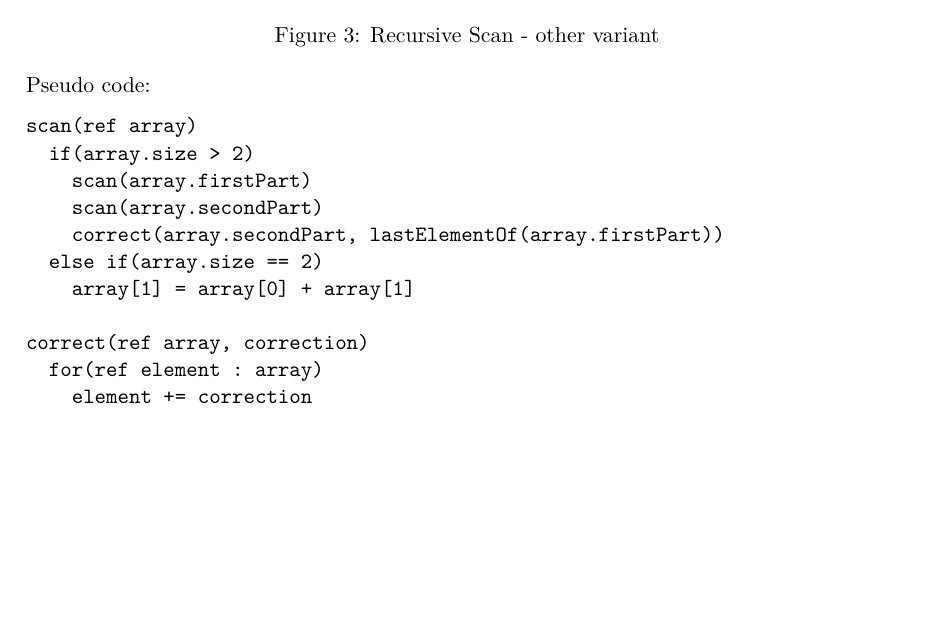
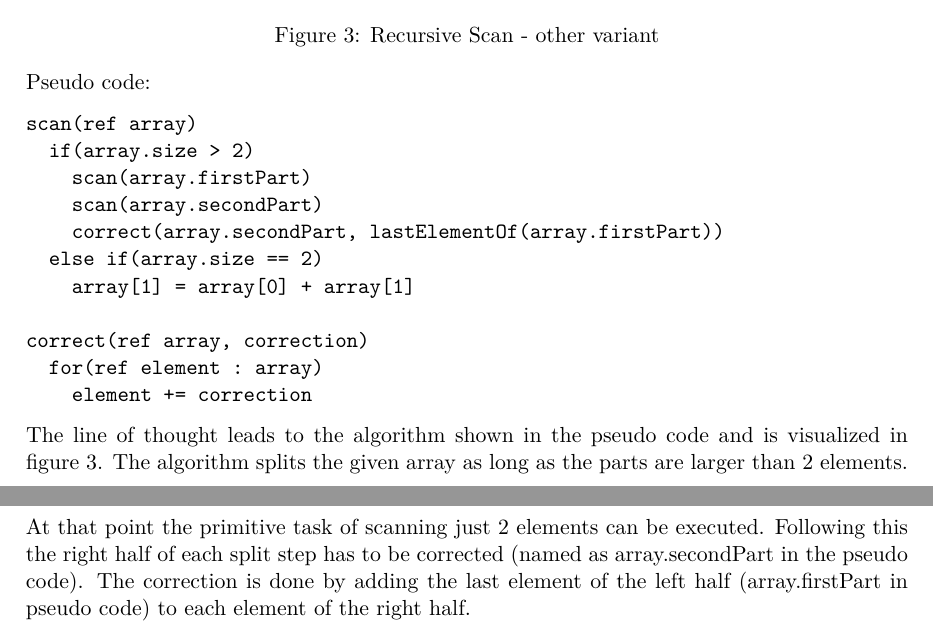
Before and after one commit to klemmster/parallel-programming, a LaTeX problem sheet (ex3/doc/exercise.tex): part of page 4 of 4 before the commit and two parts of pages 4 and 5 of 5 after it, the two joined at a grey line, cut so that both start at the same text, the shorter picture padded with empty space. Compiled offline with pdfLaTeX.

Commit message:
Algorithm description 1d

```diff
--- a/ex3/doc/exercise.tex
+++ b/ex3/doc/exercise.tex
@@ -174,6 +174,10 @@ correct(ref array, correction)
     element += correction
 \end{verbatim}
 
+The line of thought leads to the algorithm shown in the pseudo code and is visualized in figure 3. The algorithm splits the given array as long as the parts are larger than 2 elements. At that point the primitive task of scanning just 2 elements can be executed. Following this the right half of each split step has to be corrected (named as array.secondPart in the pseudo code). The correction is done by adding the last element of the left half (array.firstPart in pseudo code) to each element of the right half.
+
+
+
 
 
 \end{document}
```
